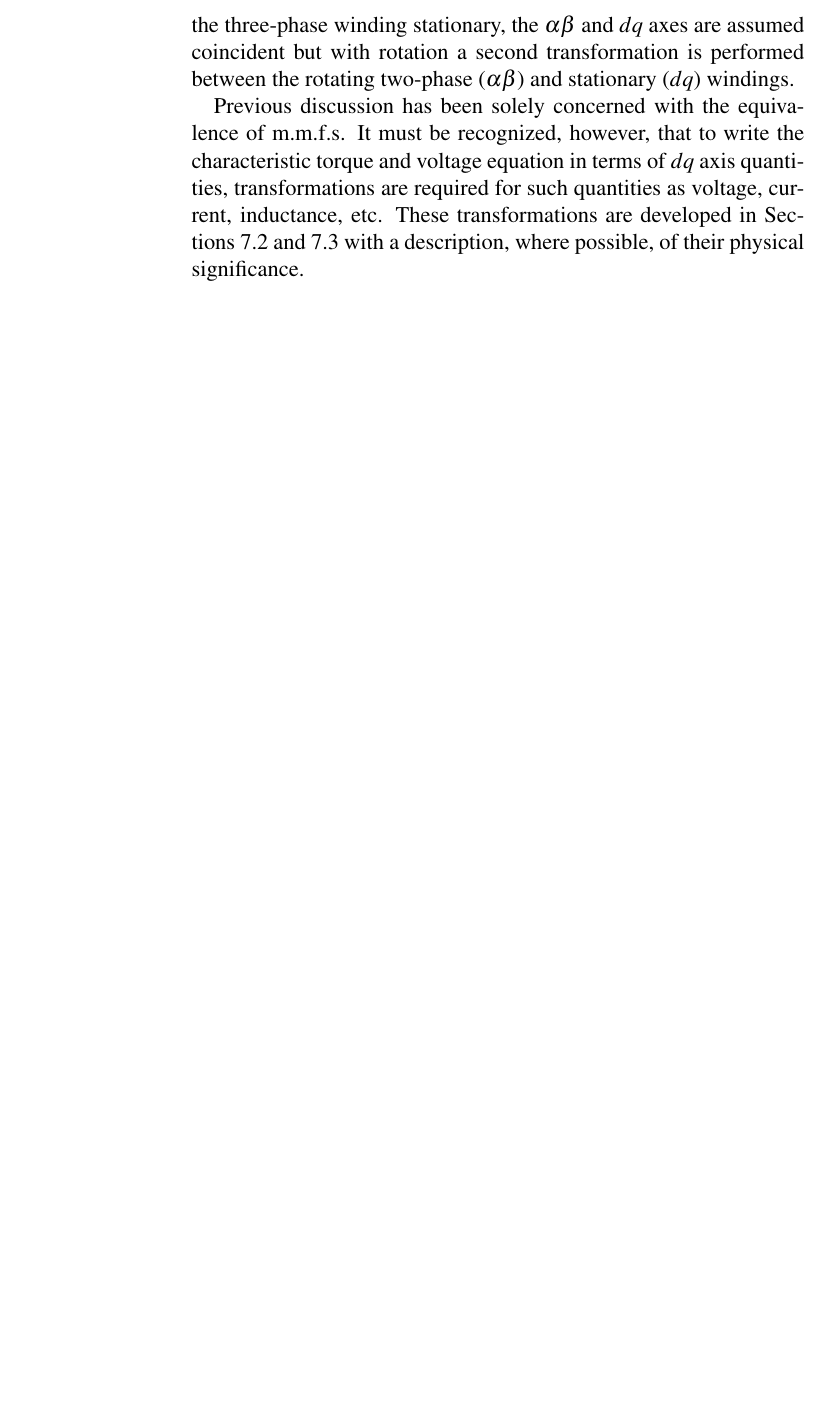
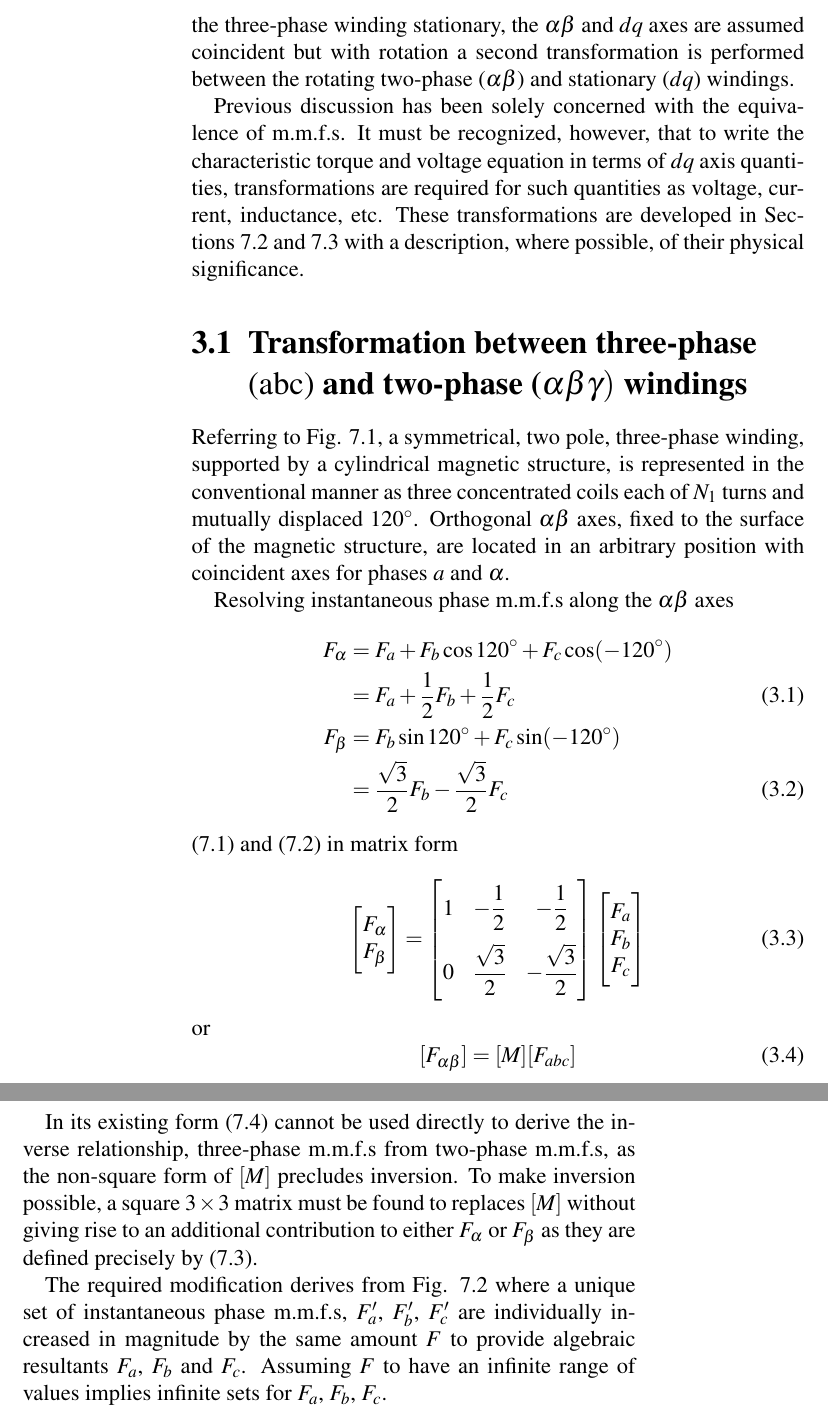
Before and after one commit to jlguillena/OKellySimmons, a LaTeX thesis (OKelly2.tex): part of page 58 of 58 before the commit and two parts of pages 58 and 59 of 59 after it, the two joined at a grey line, cut so that both start at the same text, the shorter picture padded with empty space. Compiled offline with pdfLaTeX.

Commit message:
modified:   OKelly2.tex

```diff
--- a/OKelly2.tex
+++ b/OKelly2.tex
@@ -2113,4 +2113,40 @@ the three-phase winding stationary, the $\alpha \beta$ and $dq$ axes are assumed
 
 Previous discussion has been solely concerned with the equivalence of m.m.f.s. It must be recognized, however, that to write the characteristic torque and voltage equation in terms of $dq$ axis quantities, transformations are required for such quantities as voltage, current, inductance, etc. These transformations are developed in Sections 7.2 and 7.3 with a description, where possible, of their physical significance.
 
+\section{Transformation between three-phase {\mdseries(abc)} and two-phase \textrm{($\alpha \beta \gamma)$} windings}
+
+Referring to Fig. 7.1, a symmetrical, two pole, three-phase winding, supported by a cylindrical magnetic structure, is represented in the conventional manner as three concentrated coils each of $N_1$ turns and mutually displaced $120^{\circ}$. Orthogonal $\alpha \beta$ axes, fixed to the surface of the magnetic structure, are located in an arbitrary position with coincident axes for phases $a$ and $\alpha$.
+
+Resolving instantaneous phase m.m.f.s along the $\alpha \beta$ axes
+\begin{align}
+    F_{\alpha} & = F_a + F_b \cos 120^{\circ} + F_c \cos (-120^{\circ}) \nonumber \\
+    & = F_a + \dfrac{1}{2} F_b + \dfrac{1}{2} F_c \\
+    F_{\beta} & = F_b \sin 120^{\circ} + F_c \sin (-120^{\circ}) \nonumber \\
+    & = \dfrac{\sqrt{3}}{2} F_b - \dfrac{\sqrt{3}}{2} F_c
+    \label{eq:Eq7.2}
+\end{align}
+(7.1) and (7.2) in matrix form
+\begin{equation}
+    \begin{bmatrix}
+        F_{\alpha} \\ F_{\beta}
+    \end{bmatrix}
+    =
+    \begin{bmatrix}
+        1 & - \dfrac{1}{2} & -\dfrac{1}{2} \\[2ex]
+        0 & \dfrac{\sqrt{3}}{2} & - \dfrac{\sqrt{3}}{2}
+    \end{bmatrix}
+    \begin{bmatrix}
+        F_a \\ F_b \\ F_c
+    \end{bmatrix}
+    \label{}
+\end{equation}
+or
+\begin{equation}
+    [F_{\alpha \beta}] = [M][F_{abc}]
+    \label{}
+\end{equation}
+
+In its existing form (7.4) cannot be used directly to derive the inverse relationship, three-phase m.m.f.s from two-phase m.m.f.s, as the non-square form of $[M]$ precludes inversion. To make inversion possible, a square $3 \times 3$ matrix must be found to replaces $[M]$ without giving rise to an additional contribution to either $F_{\alpha}$ or $F_{\beta}$ as they are defined precisely by (7.3).
+
+The required modification derives from Fig. 7.2 where a unique set of instantaneous phase m.m.f.s, $F_a'$, $F_b'$, $F_c'$ are individually increased in magnitude by the same amount $F$ to provide algebraic resultants $F_a$, $F_b$ and $F_c$. Assuming $F$ to have an infinite range of values implies infinite sets for $F_a$, $F_b$, $F_c$.
 \end{document}
```
Also changed, not shown: OKelly2.tex (2 more changed lines).
